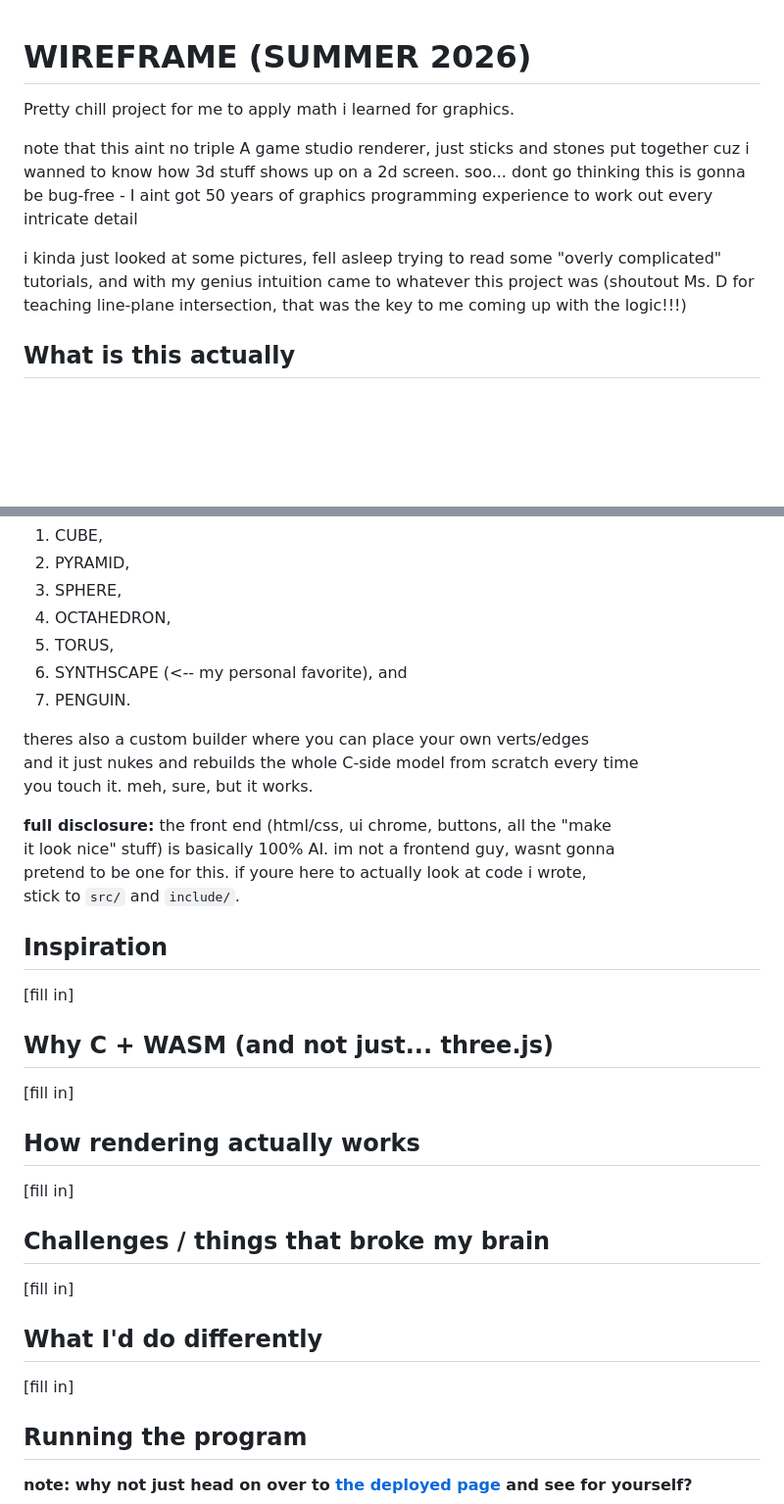
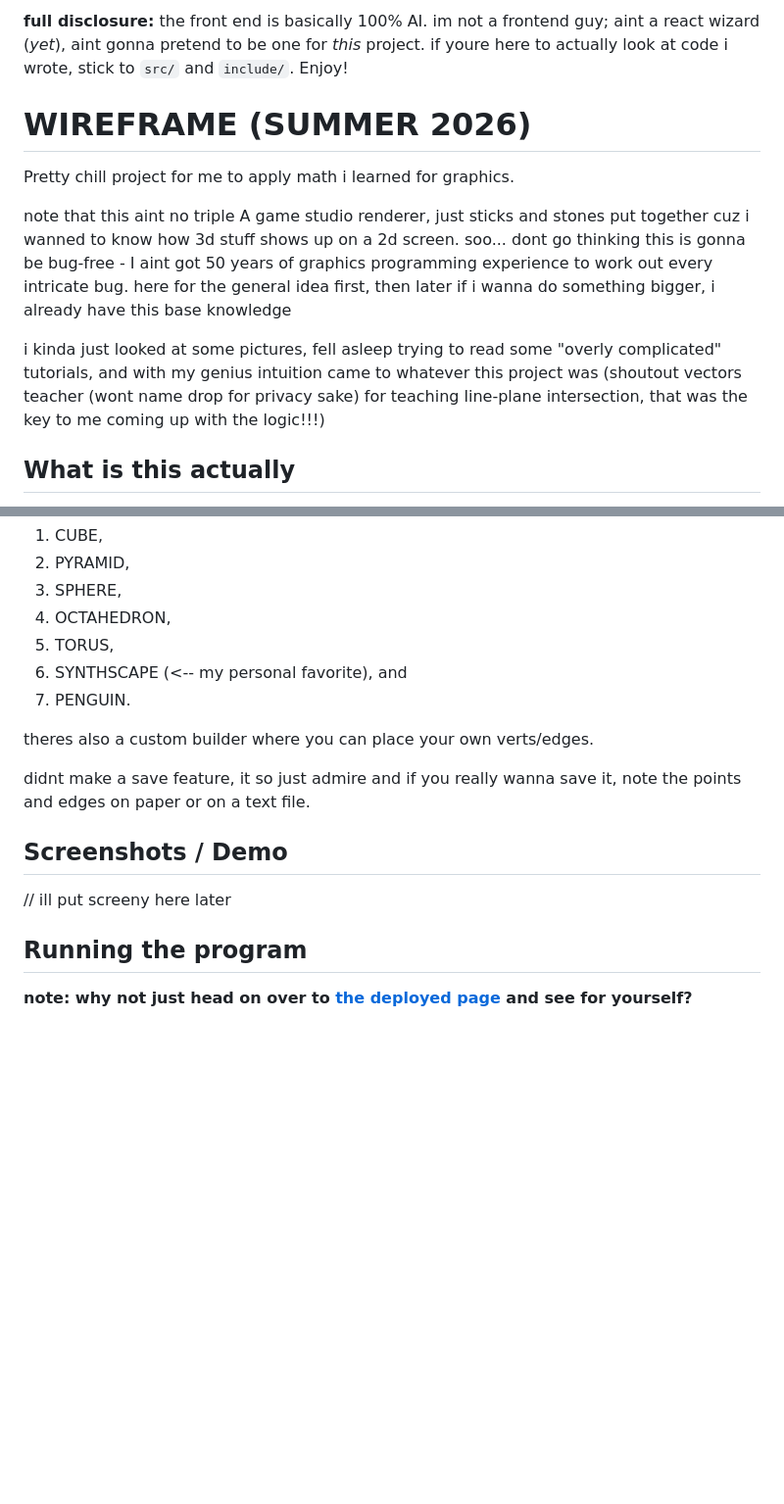
Before and after one commit to mike-pwns/wireframe, a Markdown page: README.md, 2 parts joined by grey strips. Shown at 98% size. Rendered like a GitHub page; blank space fills up the shorter version.

Commit message:
buffed readme

```diff
--- a/README.md
+++ b/README.md
@@ -1,10 +1,12 @@
+**full disclosure:** the front end is basically 100% AI. im not a frontend guy; aint a react wizard (*yet*), aint gonna pretend to be one for *this* project. if youre here to actually look at code i wrote, stick to `src/` and `include/`. Enjoy!
+
 # WIREFRAME (SUMMER 2026)
 
 Pretty chill project for me to apply math i learned for graphics.
 
-note that this aint no triple A game studio renderer, just sticks and stones put together cuz i wanned to know how 3d stuff shows up on a 2d screen. soo... dont go thinking this is gonna be bug-free - I aint got 50 years of graphics programming experience to work out every intricate detail
+note that this aint no triple A game studio renderer, just sticks and stones put together cuz i wanned to know how 3d stuff shows up on a 2d screen. soo... dont go thinking this is gonna be bug-free - I aint got 50 years of graphics programming experience to work out every intricate bug. here for the general idea first, then later if i wanna do something bigger, i already have this base knowledge
 
-i kinda just looked at some pictures, fell asleep trying to read some "overly complicated" tutorials, and with my genius intuition came to whatever this project was (shoutout Ms. D for teaching line-plane intersection, that was the key to me coming up with the logic!!!)
+i kinda just looked at some pictures, fell asleep trying to read some "overly complicated" tutorials, and with my genius intuition came to whatever this project was (shoutout vectors teacher (wont name drop for privacy sake) for teaching line-plane intersection, that was the key to me coming up with the logic!!!)
 
 ## What is this actually
 
@@ -19,34 +21,13 @@ ships with 7 built in models you can flip through in the gallery -
 6. SYNTHSCAPE (<-- my personal favorite), and
 7. PENGUIN.
 
-theres also a custom builder where you can place your own verts/edges
-and it just nukes and rebuilds the whole C-side model from scratch every time
-you touch it. meh, sure, but it works.
+theres also a custom builder where you can place your own verts/edges.
 
-**full disclosure:** the front end (html/css, ui chrome, buttons, all the "make
-it look nice" stuff) is basically 100% AI. im not a frontend guy, wasnt gonna
-pretend to be one for this. if youre here to actually look at code i wrote,
-stick to `src/` and `include/`.
+didnt make a save feature, it so just admire and if you really wanna save it, note the points and edges on paper or on a text file.
 
-## Inspiration
+## Screenshots / Demo
 
-[fill in]
-
-## Why C + WASM (and not just... three.js)
-
-[fill in]
-
-## How rendering actually works
-
-[fill in]
-
-## Challenges / things that broke my brain
-
-[fill in]
-
-## What I'd do differently
-
-[fill in]
+// ill put screeny here later
 
 ## Running the program
 
```
Also changed, not shown: other parts of README.md (+22 -4 lines).
